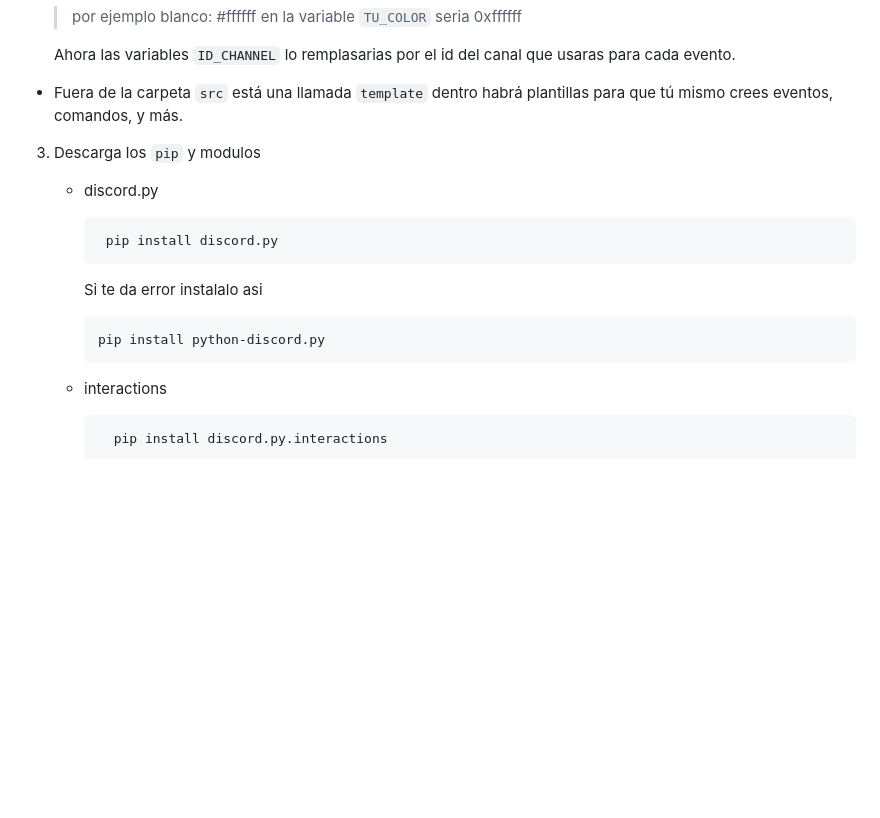
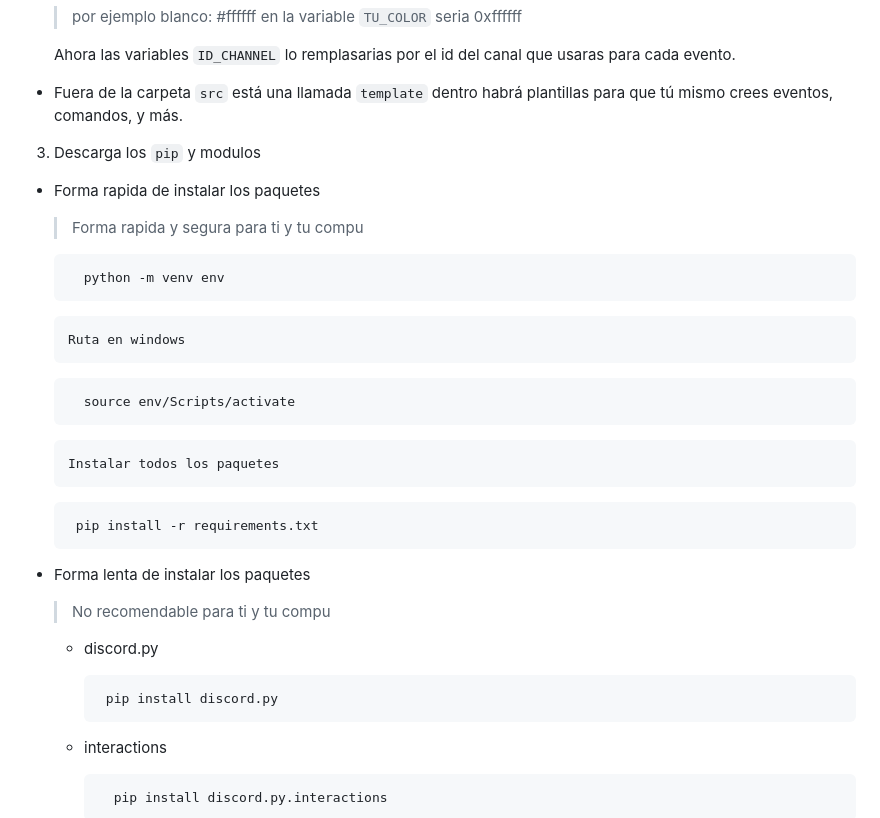
Before and after one commit to Revay3d/Discord.py, a Markdown page: README.md, the part around the change. Rendered like a GitHub page; blank space fills up the shorter version.

Commit message:
actualizacion de paquetes y mas seguro para tu pc modifique el README

````diff
--- a/README.md
+++ b/README.md
@@ -77,14 +77,30 @@ Un bot con múltiples funciones para ayudar a los servidores de Discord, ya sean
 
 
  3. Descarga los `pip` y modulos
+  + Forma rapida de instalar los paquetes
+       > Forma rapida y segura para ti y tu compu
+      ```Bash
+        python -m venv env
+       ```
+        Ruta en windows
+       ```Bash
+         source env/Scripts/activate
+       ```
+        Instalar todos los paquetes
+       ```Bash
+        pip install -r requirements.txt
+       ```
+
+  + Forma lenta de instalar los paquetes
+    > No recomendable para ti y tu compu
+
+
+
     + discord.py
        ```Bash
         pip install discord.py
        ```
-       Si te da error instalalo asi
-        ```Bash
-       pip install python-discord.py
-       ```
+
      + interactions
        ```Bash
          pip install discord.py.interactions
````
